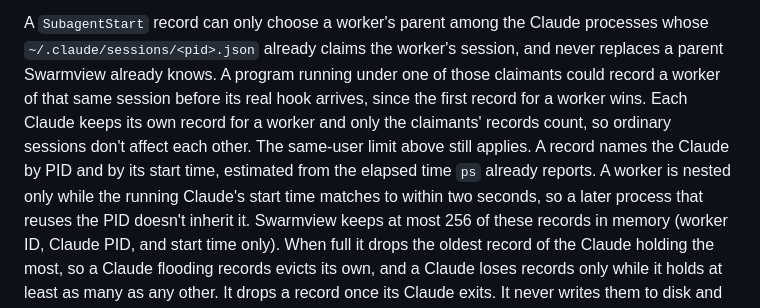
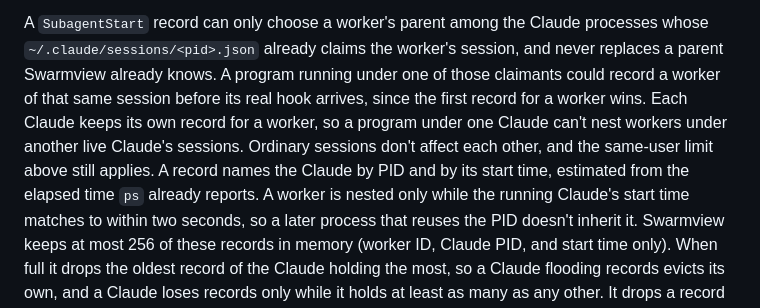
Before and after one commit to yukinoda/swarmview, a Markdown page: integrations/claude/README.md, the part around the change. GitHub-like rendering.

Commit message:
docs(claude): do not overstate which records count

```diff
--- a/integrations/claude/README.md
+++ b/integrations/claude/README.md
@@ -186,11 +186,12 @@ A `SubagentStart` record can only choose a worker's parent among the Claude
 processes whose `~/.claude/sessions/<pid>.json` already claims the worker's
 session, and never replaces a parent Swarmview already knows. A program running
 under one of those claimants could record a worker of that same session before
-its real hook arrives, since the first record for a worker wins. Each
-Claude keeps its own record for a worker and only the claimants' records
-count, so ordinary sessions don't affect each other. The same-user limit
-above still applies. A record names the Claude by PID and by its start time,
-estimated from the elapsed time `ps` already reports. A worker is nested only while the running Claude's start time
+its real hook arrives, since the first record for a worker wins. Each Claude
+keeps its own record for a worker, so a program under one Claude can't nest
+workers under another live Claude's sessions. Ordinary sessions don't affect
+each other, and the same-user limit above still applies. A record names the
+Claude by PID and by its start time, estimated from the elapsed time `ps`
+already reports. A worker is nested only while the running Claude's start time
 matches to within two seconds, so a later process that reuses the PID doesn't
 inherit it. Swarmview keeps at most 256 of these records in memory (worker ID,
 Claude PID, and start time only). When full it drops the oldest record of the
```
